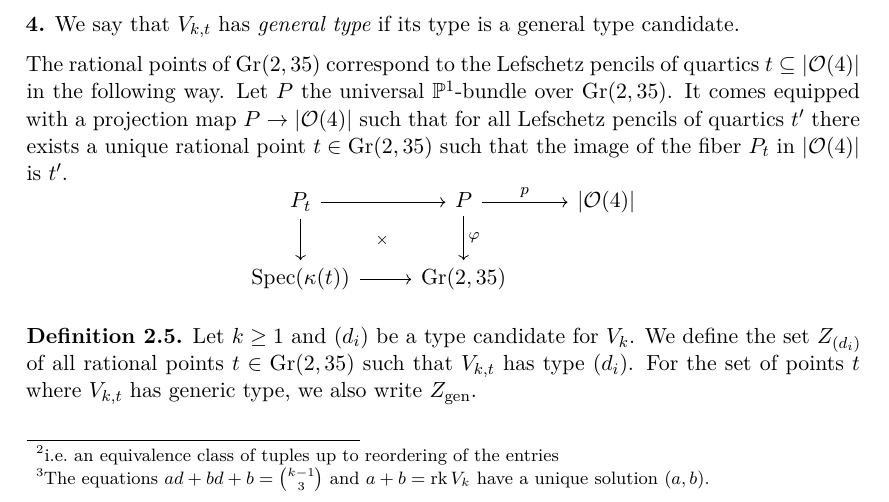
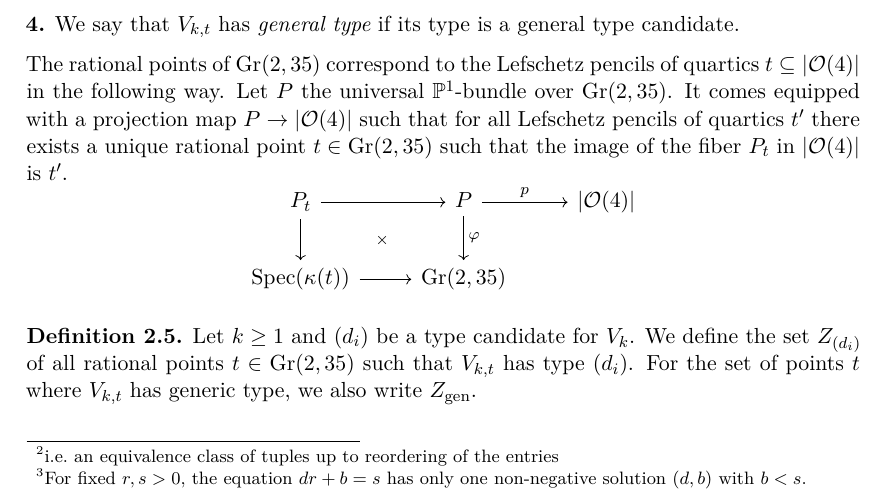
Before and after one commit to Orl628/masterarbeit, a LaTeX document (master.tex, which reads lefschetz-pencils.tex): part of page 6 of 10, cut so that both start at the same text. Compiled offline with XeLaTeX.

Commit message:
fixed small mistake on sec. 2

```diff
--- a/lefschetz-pencils.tex
+++ b/lefschetz-pencils.tex
@@ -139,7 +139,7 @@ $\sum d_i = \binom{k-1}{3}$.
 \myitem{2} The \emph{general type candidate} for $V_k$ is the unique\footnotemark{} type candidate for $V_k$ of the form
 $(d,\dotsc,d,d+1,\dotsc d+1)$.
 %maybe mention relationship with specialization on ext^1.
-\footnotetext{The equations $ad+bd+b = \binom{k-1}{3}$ and $a+b=\rank V_{k}$ have a unique solution $(a,b)$.}
+\footnotetext{For fixed $r,s>0$, the equation $dr + b = s$ has only one non-negative solution $(d,b)$ with $b<s$.}
 
 \myitem{3} Let $t$ be a Lefschetz pencil of quartics. The \emph{type} of $V_{k,t}$ is the unique type candidate $(d_i)$ such that
 $V_{k,t} \simeq \bigoplus_i \mc{O}(d_i)$.
```
Also changed, not shown: mystyle.tex (+1 -1 lines), master.pdf.
